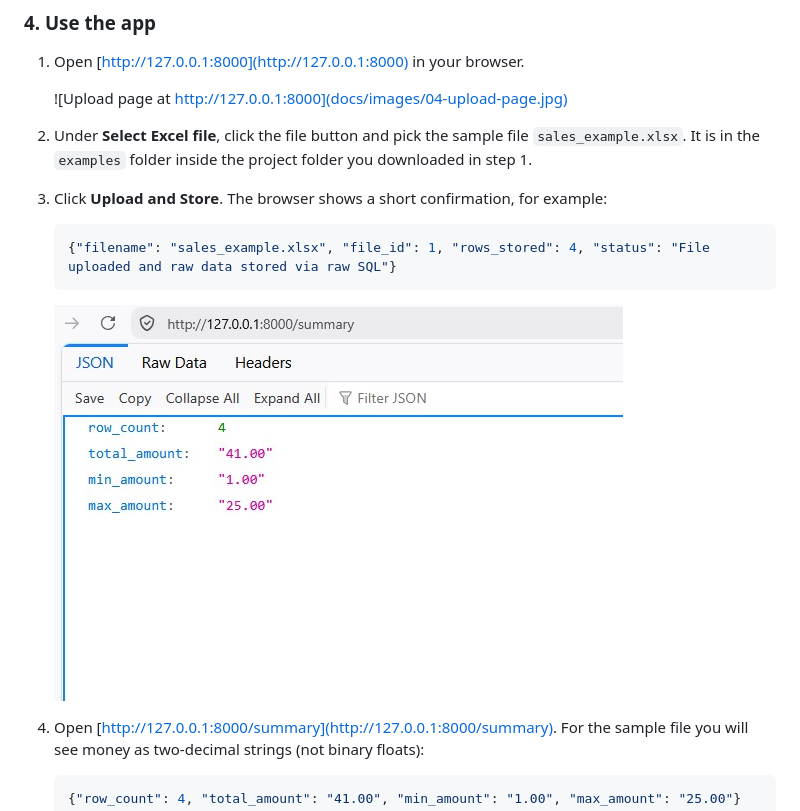
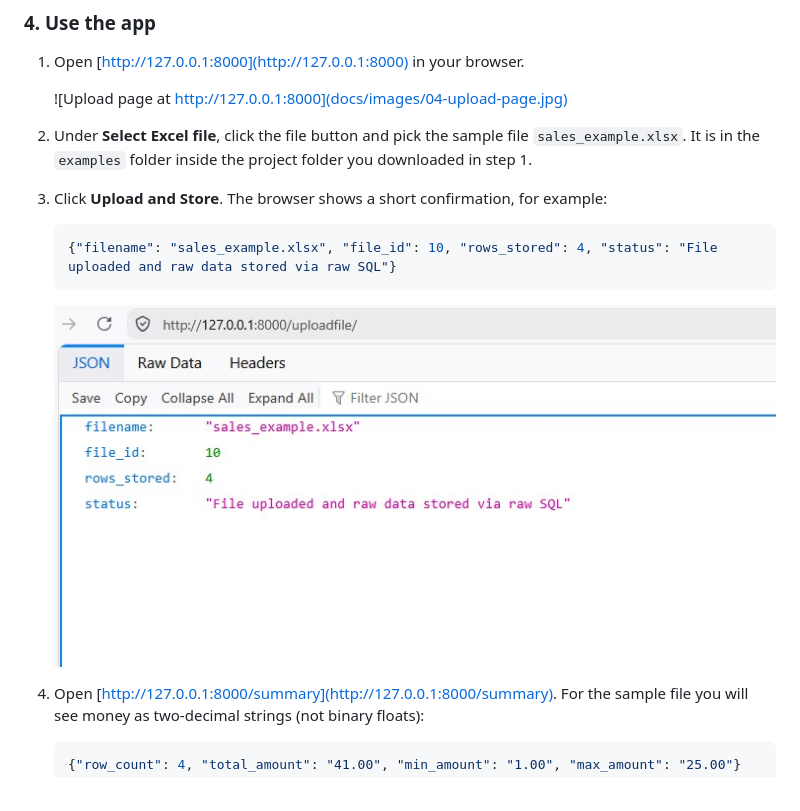
Before and after one commit to MiroslavKocian/financial-report-generator, a Markdown page: README.md, the part around the change. GitHub-like rendering; pictures changed too: docs/images/sum.jpg.

Commit message:
Show the upload confirmation in the README.
Replace the summary screenshot under the upload step and match the example file_id to the image.

````diff
--- a/README.md
+++ b/README.md
@@ -69,7 +69,7 @@ Keep this terminal window open. The app runs as long as it is open. To stop it,
 3. Click **Upload and Store**. The browser shows a short confirmation, for example:
 
    ```json
-   {"filename": "sales_example.xlsx", "file_id": 1, "rows_stored": 4, "status": "File uploaded and raw data stored via raw SQL"}
+   {"filename": "sales_example.xlsx", "file_id": 10, "rows_stored": 4, "status": "File uploaded and raw data stored via raw SQL"}
    ```
 
    ![Upload confirmation JSON](docs/images/sum.jpg)
````
